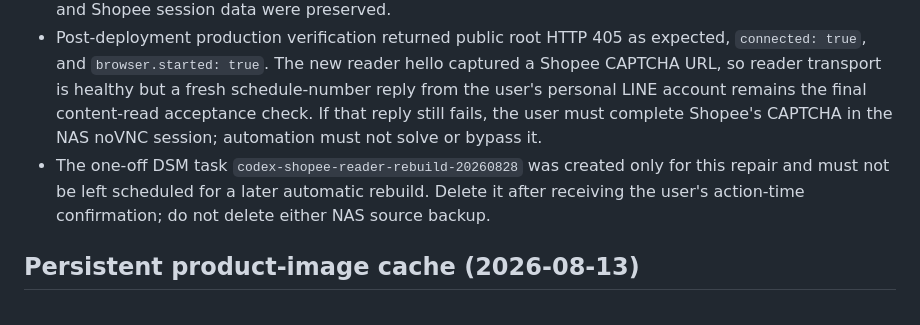
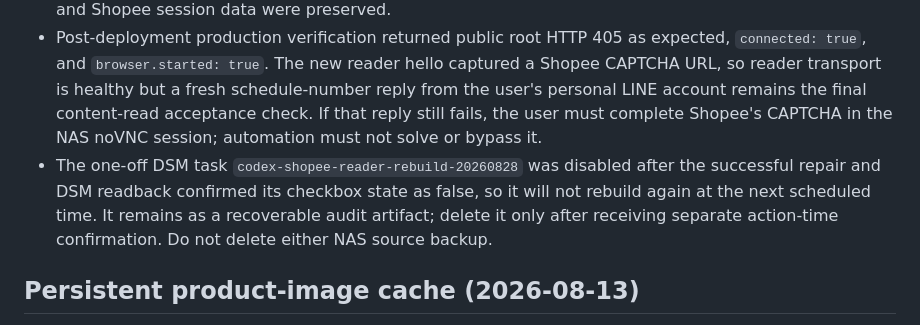
Before and after one commit to jachou123-afk/shopee-video-script-tool, a Markdown page: HANDOFF.md, the part around the change. Rendered like a GitHub page.

Commit message:
docs: record disabled NAS rebuild task

```diff
--- a/HANDOFF.md
+++ b/HANDOFF.md
@@ -90,7 +90,7 @@ git pull --ff-only origin agent/line-schedule-handoff
 - Cloudflare Worker version `79388504-63eb-4c2d-a1b8-2f2339c8be31` first restored reader connectivity, but it was built from a branch four commits behind the formal source. It was superseded by integrated production version `3ace1805-96de-4027-97dd-42cc1429b72e` at 2026-08-28 16:17 +08:00 after the combined source passed 64/64 Worker tests. The later version preserves the ERP price and storage-location filter features. The NAS source and deployed entrypoint were verified with matching SHA-256 `63758AAF0987107BFD28334E050260E78FCA2EE16DE69CE0515FF5BD9E1AF7F2`.
 - The successful NAS rebuild ran from 2026-08-28 16:08:50 to 16:09:38 +08:00 and produced image `sha256:c04db3f3eb48eef474d2de3efbeb97a62f0a6c21a29b5a93e89c7725a9f9cd34`. Existing `.env`, browser profile, and Shopee session data were preserved.
 - Post-deployment production verification returned public root HTTP 405 as expected, `connected: true`, and `browser.started: true`. The new reader hello captured a Shopee CAPTCHA URL, so reader transport is healthy but a fresh schedule-number reply from the user's personal LINE account remains the final content-read acceptance check. If that reply still fails, the user must complete Shopee's CAPTCHA in the NAS noVNC session; automation must not solve or bypass it.
-- The one-off DSM task `codex-shopee-reader-rebuild-20260828` was created only for this repair and must not be left scheduled for a later automatic rebuild. Delete it after receiving the user's action-time confirmation; do not delete either NAS source backup.
+- The one-off DSM task `codex-shopee-reader-rebuild-20260828` was disabled after the successful repair and DSM readback confirmed its checkbox state as false, so it will not rebuild again at the next scheduled time. It remains as a recoverable audit artifact; delete it only after receiving separate action-time confirmation. Do not delete either NAS source backup.
 
 ## Persistent product-image cache (2026-08-13)
 
```
